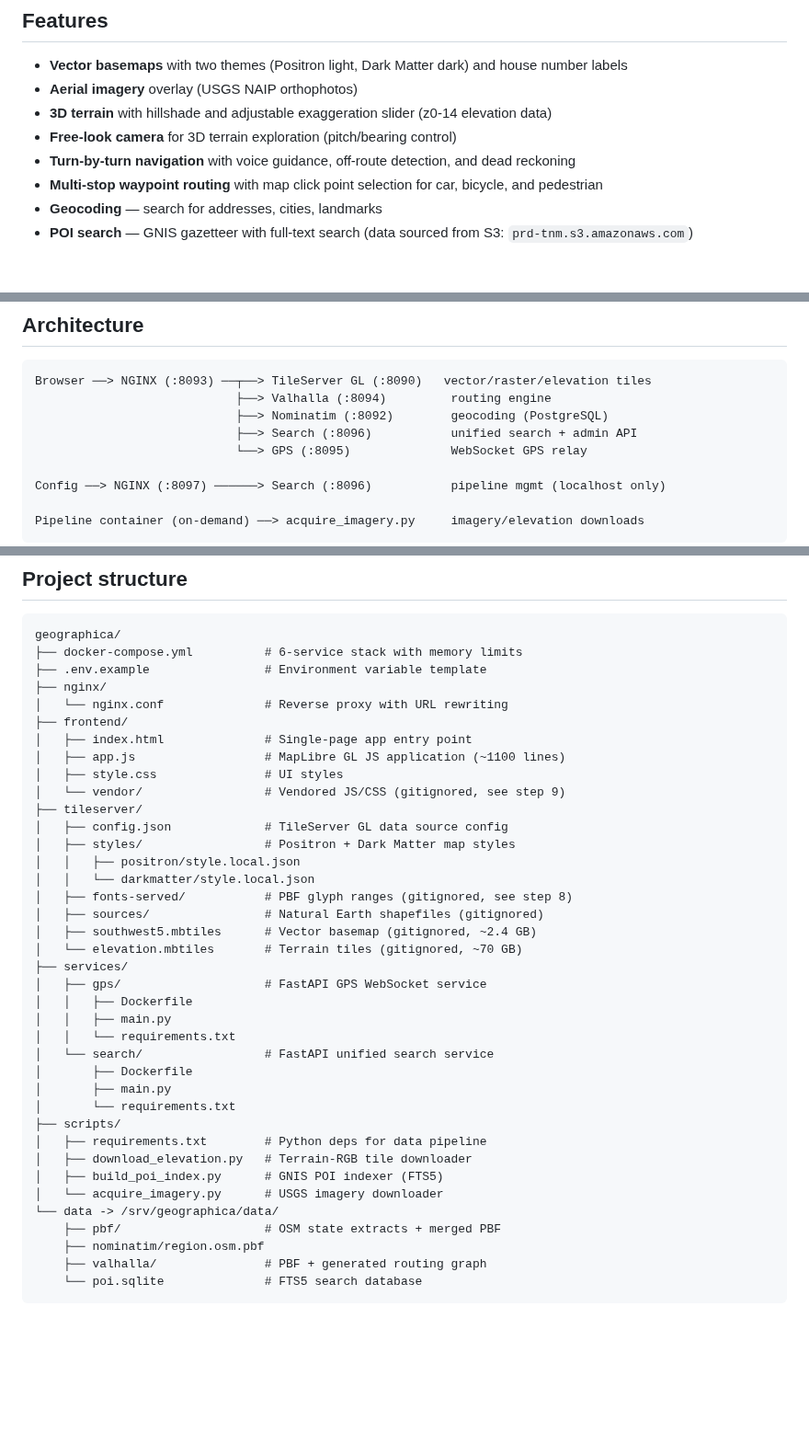
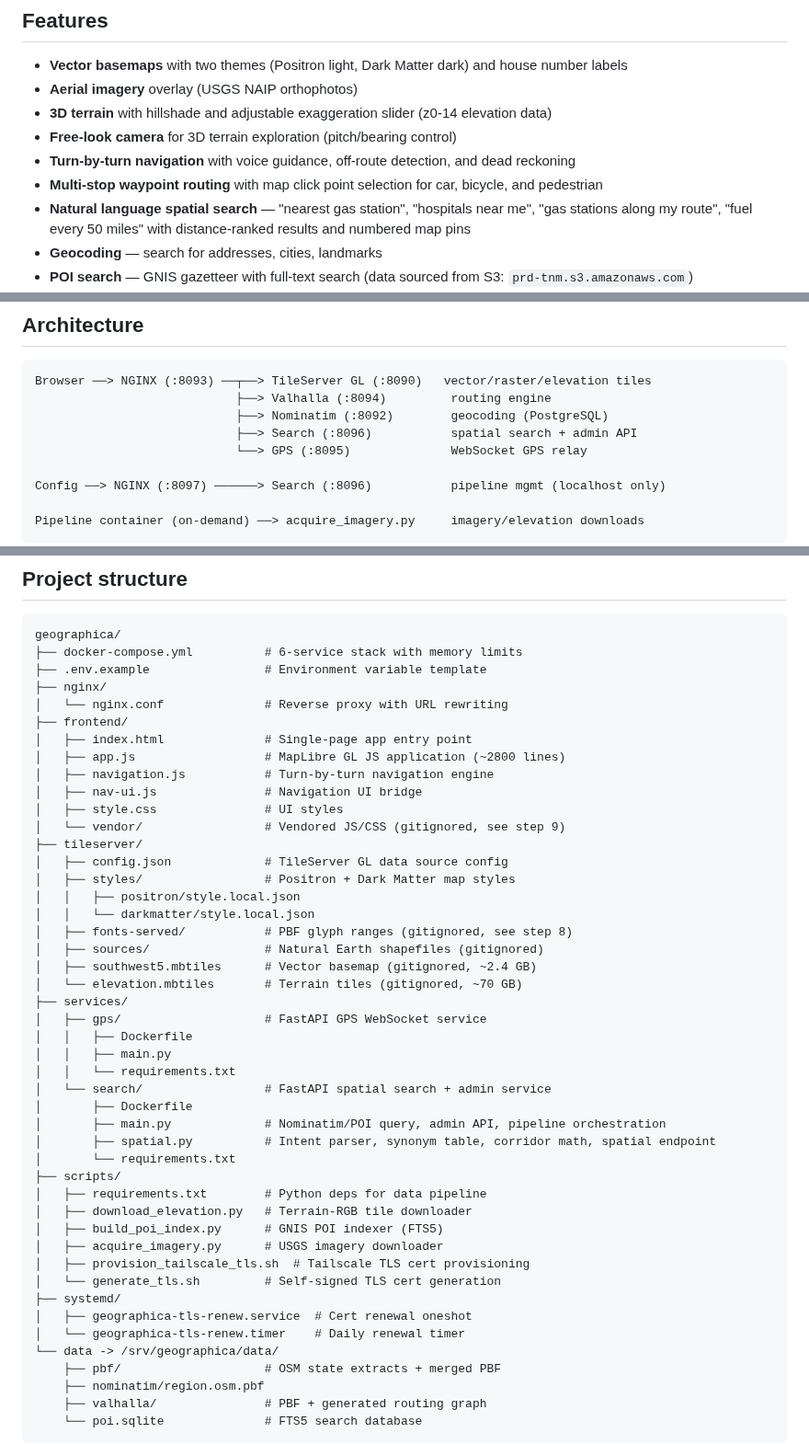
Before and after one commit to cameronzucker/geographica, a Markdown page: README.md, 3 parts joined by grey strips. Shown at 92% size. Drawn GitHub-style; blank space fills up the shorter version.

Commit message:
docs: README update — spatial search, project structure, architecture
Co-Authored-By: Claude Opus 4.6 (1M context) <noreply@anthropic.com>

```diff
--- a/README.md
+++ b/README.md
@@ -16,6 +16,7 @@ isolated LAN or standalone device.
 - **Free-look camera** for 3D terrain exploration (pitch/bearing control)
 - **Turn-by-turn navigation** with voice guidance, off-route detection, and dead reckoning
 - **Multi-stop waypoint routing** with map click point selection for car, bicycle, and pedestrian
+- **Natural language spatial search** — "nearest gas station", "hospitals near me", "gas stations along my route", "fuel every 50 miles" with distance-ranked results and numbered map pins
 - **Geocoding** — search for addresses, cities, landmarks
 - **POI search** — GNIS gazetteer with full-text search (data sourced from S3: `prd-tnm.s3.amazonaws.com`)
 - **Live GPS** — hardware GPS streaming over WebSocket with accuracy circle display
@@ -60,7 +61,7 @@ isolated LAN or standalone device.
 Browser ──> NGINX (:8093) ──┬──> TileServer GL (:8090)   vector/raster/elevation tiles
                             ├──> Valhalla (:8094)         routing engine
                             ├──> Nominatim (:8092)        geocoding (PostgreSQL)
-                            ├──> Search (:8096)           unified search + admin API
+                            ├──> Search (:8096)           spatial search + admin API
                             └──> GPS (:8095)              WebSocket GPS relay
 
 Config ──> NGINX (:8097) ──────> Search (:8096)           pipeline mgmt (localhost only)
@@ -524,7 +525,9 @@ geographica/
 │   └── nginx.conf              # Reverse proxy with URL rewriting
 ├── frontend/
 │   ├── index.html              # Single-page app entry point
-│   ├── app.js                  # MapLibre GL JS application (~1100 lines)
+│   ├── app.js                  # MapLibre GL JS application (~2800 lines)
+│   ├── navigation.js           # Turn-by-turn navigation engine
+│   ├── nav-ui.js               # Navigation UI bridge
 │   ├── style.css               # UI styles
 │   └── vendor/                 # Vendored JS/CSS (gitignored, see step 9)
 ├── tileserver/
@@ -541,15 +544,21 @@ geographica/
 │   │   ├── Dockerfile
 │   │   ├── main.py
 │   │   └── requirements.txt
-│   └── search/                 # FastAPI unified search service
+│   └── search/                 # FastAPI spatial search + admin service
 │       ├── Dockerfile
-│       ├── main.py
+│       ├── main.py             # Nominatim/POI query, admin API, pipeline orchestration
+│       ├── spatial.py          # Intent parser, synonym table, corridor math, spatial endpoint
 │       └── requirements.txt
 ├── scripts/
 │   ├── requirements.txt        # Python deps for data pipeline
 │   ├── download_elevation.py   # Terrain-RGB tile downloader
 │   ├── build_poi_index.py      # GNIS POI indexer (FTS5)
-│   └── acquire_imagery.py      # USGS imagery downloader
+│   ├── acquire_imagery.py      # USGS imagery downloader
+│   ├── provision_tailscale_tls.sh  # Tailscale TLS cert provisioning
+│   └── generate_tls.sh         # Self-signed TLS cert generation
+├── systemd/
+│   ├── geographica-tls-renew.service  # Cert renewal oneshot
+│   └── geographica-tls-renew.timer    # Daily renewal timer
 └── data -> /srv/geographica/data/
     ├── pbf/                    # OSM state extracts + merged PBF
     ├── nominatim/region.osm.pbf
```
